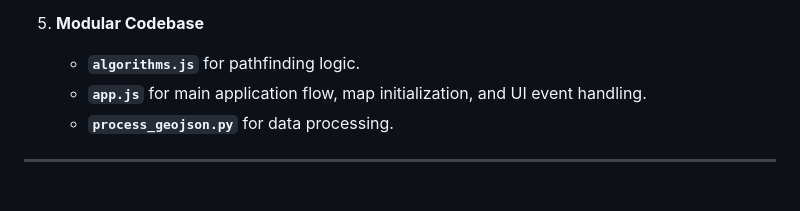
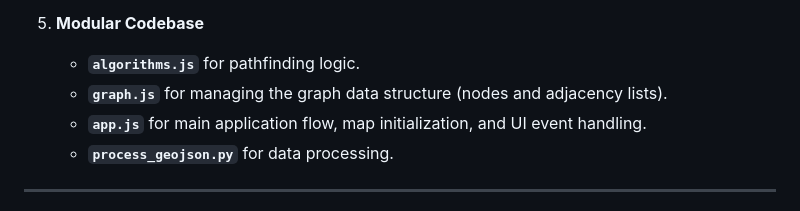
Before and after one commit to joebernal/Campus-Navigation-System, a Markdown page: README.md, the part around the change. GitHub-like rendering.

```diff
--- a/README.md
+++ b/README.md
@@ -34,6 +34,7 @@ A web-based navigation tool for a university campus that uses **BFS (Breadth-Fir
 
 5. **Modular Codebase**
    - **`algorithms.js`** for pathfinding logic.
+   - **`graph.js`** for managing the graph data structure (nodes and adjacency lists).
    - **`app.js`** for main application flow, map initialization, and UI event handling.
    - **`process_geojson.py`** for data processing.
 
```
